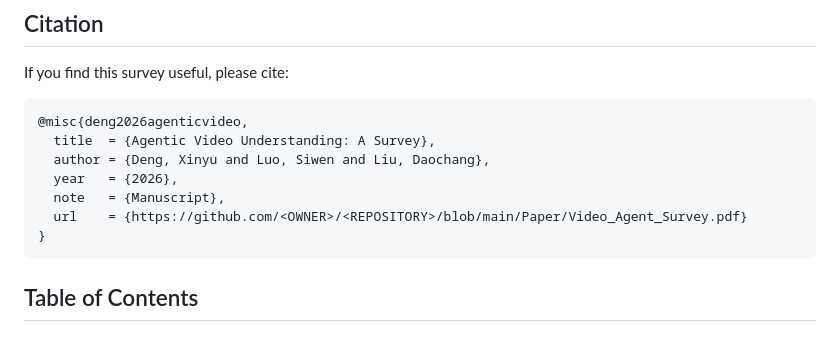
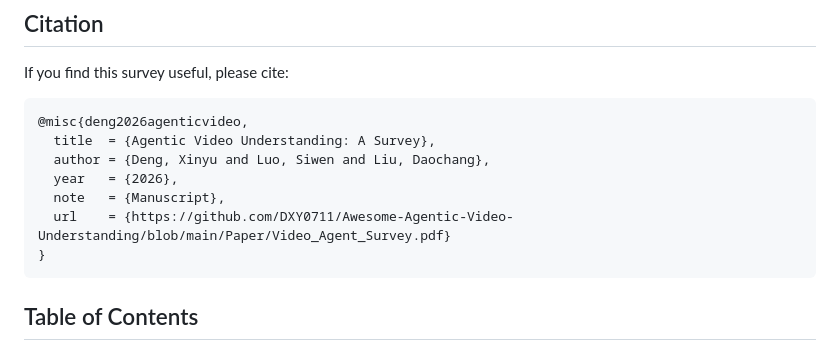
Before and after one commit to DXY0711/Awesome-Agentic-Video-Understanding, a Markdown page: README.md, the part around the change. Rendered like a GitHub page.

````diff
--- a/README.md
+++ b/README.md
@@ -27,7 +27,7 @@ If you find this survey useful, please cite:
   author = {Deng, Xinyu and Luo, Siwen and Liu, Daochang},
   year   = {2026},
   note   = {Manuscript},
-  url    = {https://github.com/<OWNER>/<REPOSITORY>/blob/main/Paper/Video_Agent_Survey.pdf}
+  url    = {https://github.com/DXY0711/Awesome-Agentic-Video-Understanding/blob/main/Paper/Video_Agent_Survey.pdf}
 }
 ```
 
````
